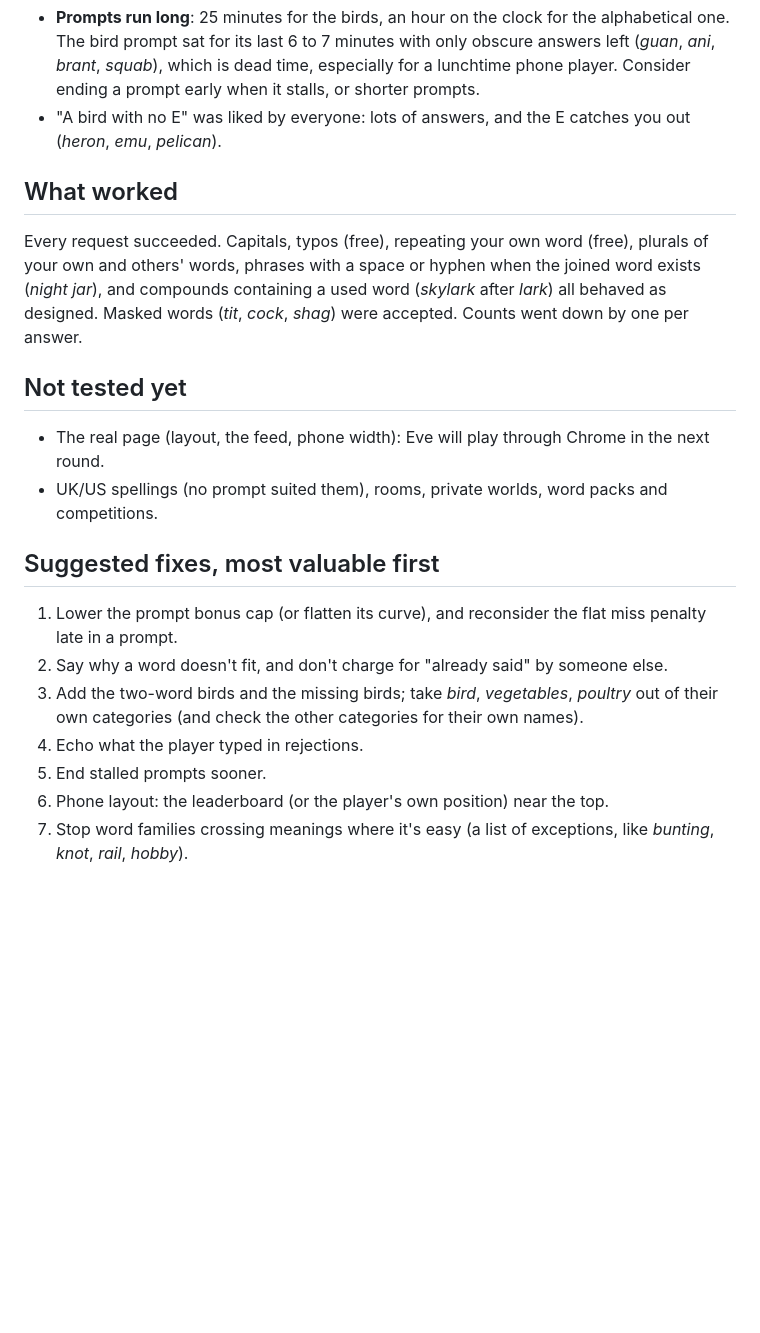
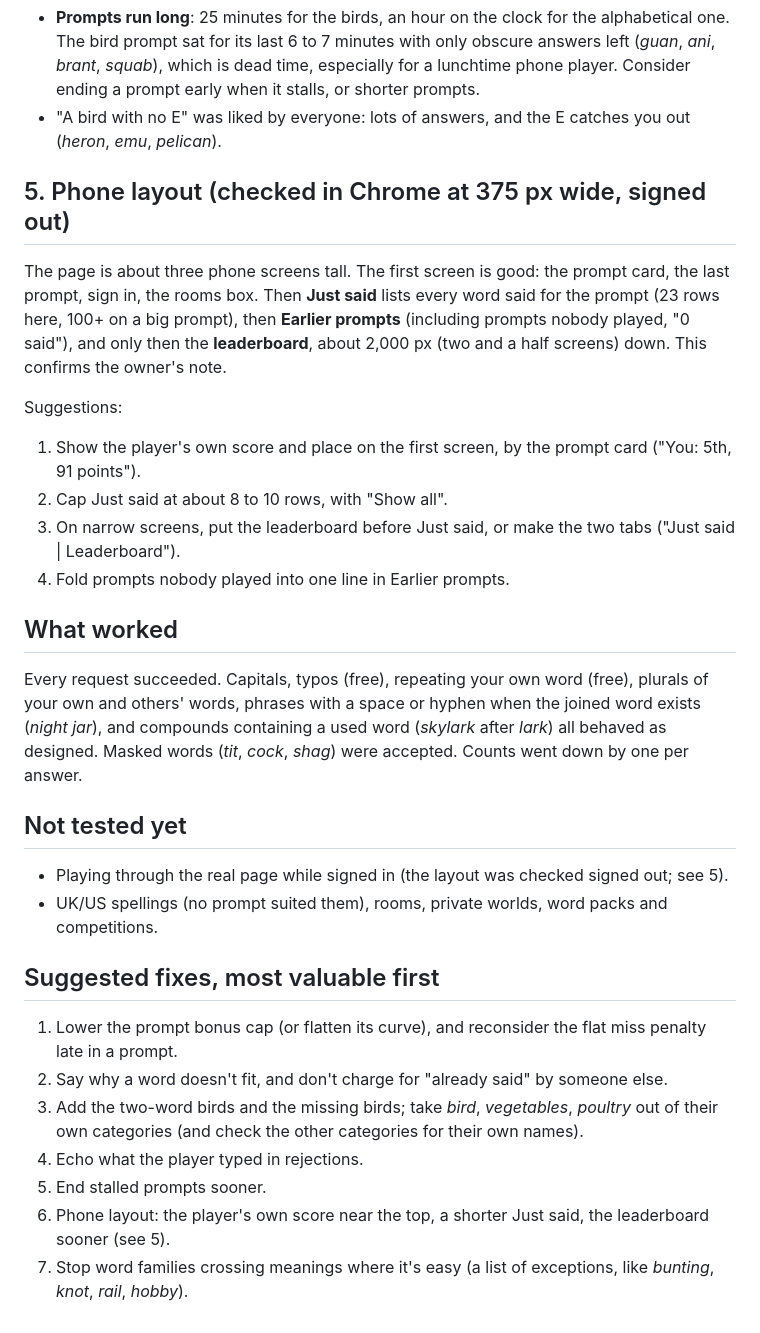
Before and after one commit to mimamo100/noname, a Markdown page: docs/playtests/2026-10-13-big-world.md, the part around the change. GitHub-like rendering; blank space fills up the shorter version.

Commit message:
Playtest report: the phone layout, checked in Chrome

```diff
--- a/docs/playtests/2026-10-13-big-world.md
+++ b/docs/playtests/2026-10-13-big-world.md
@@ -50,13 +50,23 @@ What they suggest: lower the prompt bonus cap to about ×2.5 to ×3, or make it
 - **Prompts run long**: 25 minutes for the birds, an hour on the clock for the alphabetical one. The bird prompt sat for its last 6 to 7 minutes with only obscure answers left (*guan*, *ani*, *brant*, *squab*), which is dead time, especially for a lunchtime phone player. Consider ending a prompt early when it stalls, or shorter prompts.
 - "A bird with no E" was liked by everyone: lots of answers, and the E catches you out (*heron*, *emu*, *pelican*).
 
+## 5. Phone layout (checked in Chrome at 375 px wide, signed out)
+
+The page is about three phone screens tall. The first screen is good: the prompt card, the last prompt, sign in, the rooms box. Then **Just said** lists every word said for the prompt (23 rows here, 100+ on a big prompt), then **Earlier prompts** (including prompts nobody played, "0 said"), and only then the **leaderboard**, about 2,000 px (two and a half screens) down. This confirms the owner's note.
+
+Suggestions:
+1. Show the player's own score and place on the first screen, by the prompt card ("You: 5th, 91 points").
+2. Cap Just said at about 8 to 10 rows, with "Show all".
+3. On narrow screens, put the leaderboard before Just said, or make the two tabs ("Just said | Leaderboard").
+4. Fold prompts nobody played into one line in Earlier prompts.
+
 ## What worked
 
 Every request succeeded. Capitals, typos (free), repeating your own word (free), plurals of your own and others' words, phrases with a space or hyphen when the joined word exists (*night jar*), and compounds containing a used word (*skylark* after *lark*) all behaved as designed. Masked words (*tit*, *cock*, *shag*) were accepted. Counts went down by one per answer.
 
 ## Not tested yet
 
-- The real page (layout, the feed, phone width): Eve will play through Chrome in the next round.
+- Playing through the real page while signed in (the layout was checked signed out; see 5).
 - UK/US spellings (no prompt suited them), rooms, private worlds, word packs and competitions.
 
 ## Suggested fixes, most valuable first
@@ -66,5 +76,5 @@ Every request succeeded. Capitals, typos (free), repeating your own word (free),
 3. Add the two-word birds and the missing birds; take *bird*, *vegetables*, *poultry* out of their own categories (and check the other categories for their own names).
 4. Echo what the player typed in rejections.
 5. End stalled prompts sooner.
-6. Phone layout: the leaderboard (or the player's own position) near the top.
+6. Phone layout: the player's own score near the top, a shorter Just said, the leaderboard sooner (see 5).
 7. Stop word families crossing meanings where it's easy (a list of exceptions, like *bunting*, *knot*, *rail*, *hobby*).
```
